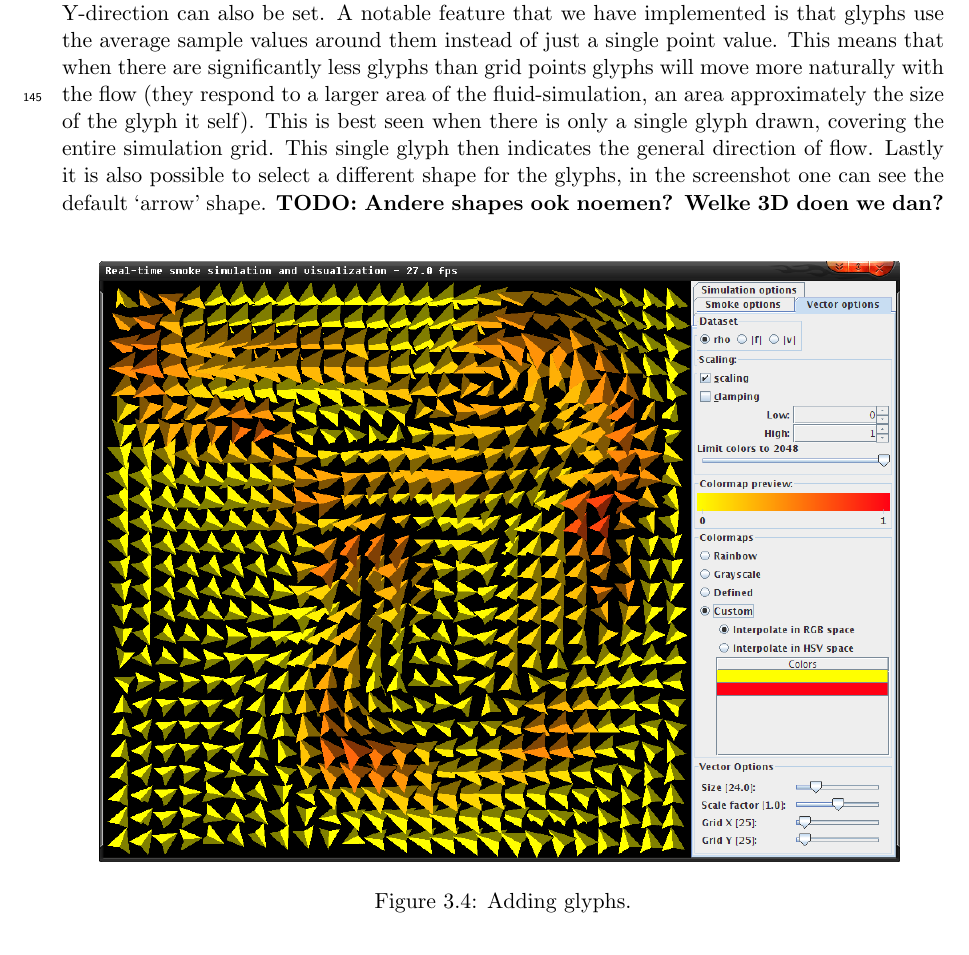
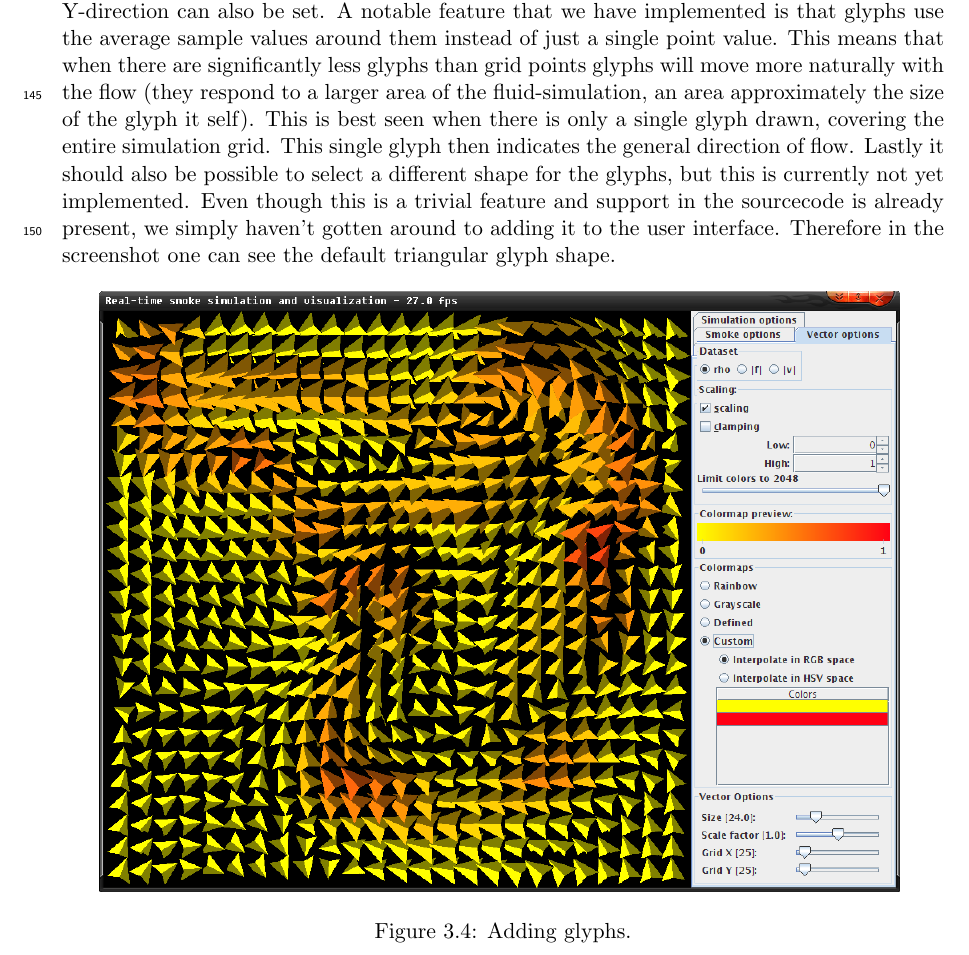
Before and after one commit to rzel/jbomber2, a LaTeX document (jsmoke/report/report.tex): part of page 11 of 17 before the commit and part of page 11 of 18 after it, cut so that both start at the same text. Compiled offline with pdfLaTeX.

Commit message:
rewrite piece about selecting glyph shapes

```diff
--- a/jsmoke/report/report.tex
+++ b/jsmoke/report/report.tex
@@ -101,8 +101,7 @@
 		Next we implemented glyphs. As can be seen in the screenshot there are now three separate option panels. One panel can be used to set general options for the simulation (such as the size of the simulation grid, speed of simulation, etc.), one to set options for the `smoke', and one for the glyphs (vectors). The Vector panel in this screenshot is a specialization of the Smoke panel. The glyphs can be colored on any of the available datasets in the same way as the smoke.
 
 		Also it is possibly to choose a different vector-field to align the glyphs with, and a different shape for the glyphs. The glyphs scale with the average magnitude of the sample-values around the glyph. This scaling can be influenced with the scale-factor to increase or decrease the sensitivity of the glyph scaling to the sample-values. The number of glyphs in the X- and Y-direction can also be set. A notable feature that we have implemented is that glyphs use the average sample values around them instead of just a single point value. This means that when there are significantly less glyphs than grid points glyphs will move more naturally with the flow (they respond to a larger area of the fluid-simulation, an area approximately the size of the glyph it self). This is best seen when there is only a single glyph drawn, covering the entire simulation grid. This single glyph then indicates the general direction of flow.
-		Lastly it is also possible to select a different shape for the glyphs, in the screenshot one can see the default `arrow' shape.
-		\TODO{Andere shapes ook noemen? Welke 3D doen we dan?}
+		Lastly it should also be possible to select a different shape for the glyphs, but this is currently not yet implemented. Even though this is a trivial feature and support in the sourcecode is already present, we simply haven't gotten around to adding it to the user interface. Therefore in the screenshot one can see the default triangular glyph shape.
 		\begin{figure}[h]
 		\centering
 		\includegraphics[scale=\imagescalefactor]{images/step3.png}
```
